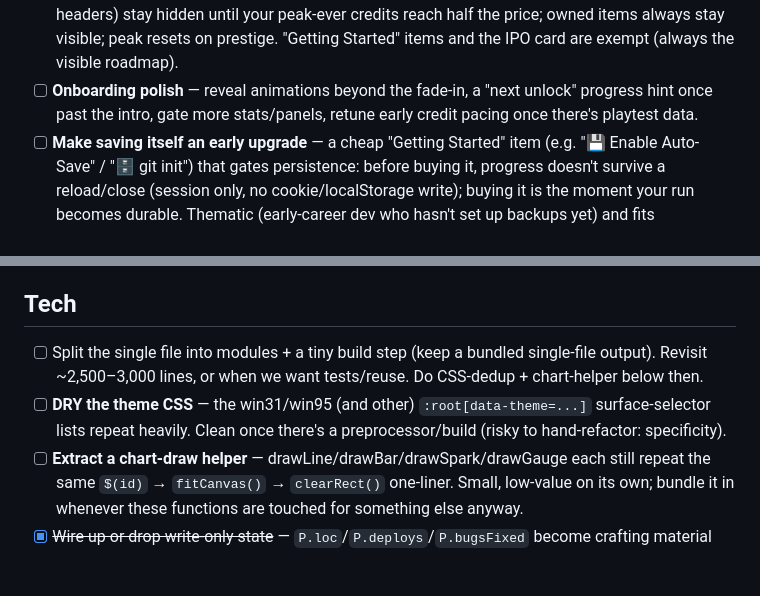
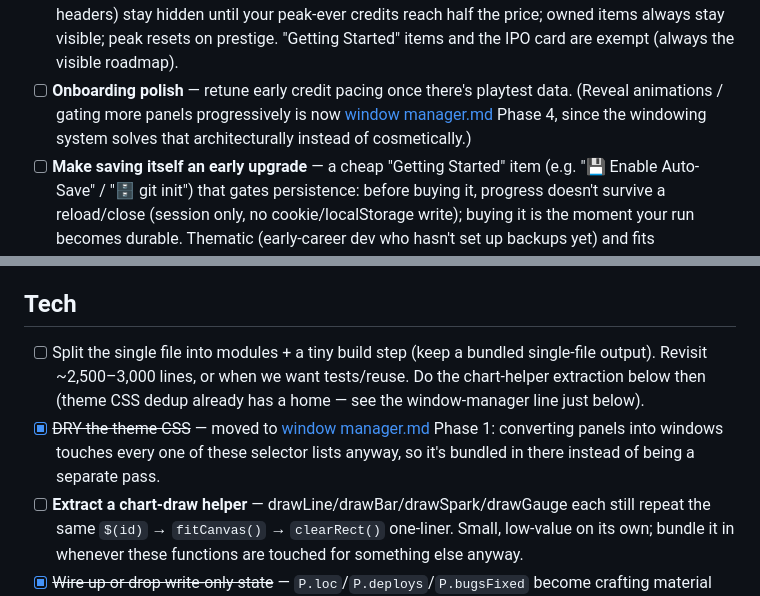
Before and after one commit to basmith7/vibe-hacker, a Markdown page: todo.md, 2 parts joined by grey strips. Rendered like a GitHub page; blank space fills up the shorter version.

```diff
--- a/todo.md
+++ b/todo.md
@@ -39,8 +39,9 @@ on the Cooling and Neural Interface slots + item-level ceiling.)*
 - [x] **Shop items reveal at 50%-saved** — Hardware/Rigs/Automation cards (and their category headers)
   stay hidden until your peak-ever credits reach half the price; owned items always stay visible; peak
   resets on prestige. "Getting Started" items and the IPO card are exempt (always the visible roadmap).
-- [ ] **Onboarding polish** — reveal animations beyond the fade-in, a "next unlock" progress hint once
-  past the intro, gate more stats/panels, retune early credit pacing once there's playtest data.
+- [ ] **Onboarding polish** — retune early credit pacing once there's playtest data. (Reveal
+  animations / gating more panels progressively is now [window manager.md](window%20manager.md)
+  Phase 4, since the windowing system solves that architecturally instead of cosmetically.)
 - [ ] **Make saving itself an early upgrade** — a cheap "Getting Started" item (e.g. "💾 Enable Auto-Save" /
   "🗄️ git init") that gates persistence: before buying it, progress doesn't survive a reload/close (session
   only, no cookie/localStorage write); buying it is the moment your run becomes durable. Thematic (early-career
@@ -71,9 +72,11 @@ on the Cooling and Neural Interface slots + item-level ceiling.)*
 
 ## Tech
 - [ ] Split the single file into modules + a tiny build step (keep a bundled single-file output).
-      Revisit ~2,500–3,000 lines, or when we want tests/reuse. Do CSS-dedup + chart-helper below then.
-- [ ] **DRY the theme CSS** — the win31/win95 (and other) `:root[data-theme=...]` surface-selector lists
-      repeat heavily. Clean once there's a preprocessor/build (risky to hand-refactor: specificity).
+      Revisit ~2,500–3,000 lines, or when we want tests/reuse. Do the chart-helper extraction below
+      then (theme CSS dedup already has a home — see the window-manager line just below).
+- [x] ~~DRY the theme CSS~~ — moved to [window manager.md](window%20manager.md) Phase 1: converting
+      panels into windows touches every one of these selector lists anyway, so it's bundled in there
+      instead of being a separate pass.
 - [ ] **Extract a chart-draw helper** — drawLine/drawBar/drawSpark/drawGauge each still repeat the
       same `$(id)` → `fitCanvas()` → `clearRect()` one-liner. Small, low-value on its own; bundle
       it in whenever these functions are touched for something else anyway.
```
Also changed, not shown: CLAUDE.md (+6 -0 lines), window manager.md (added, +174 -0 lines).
